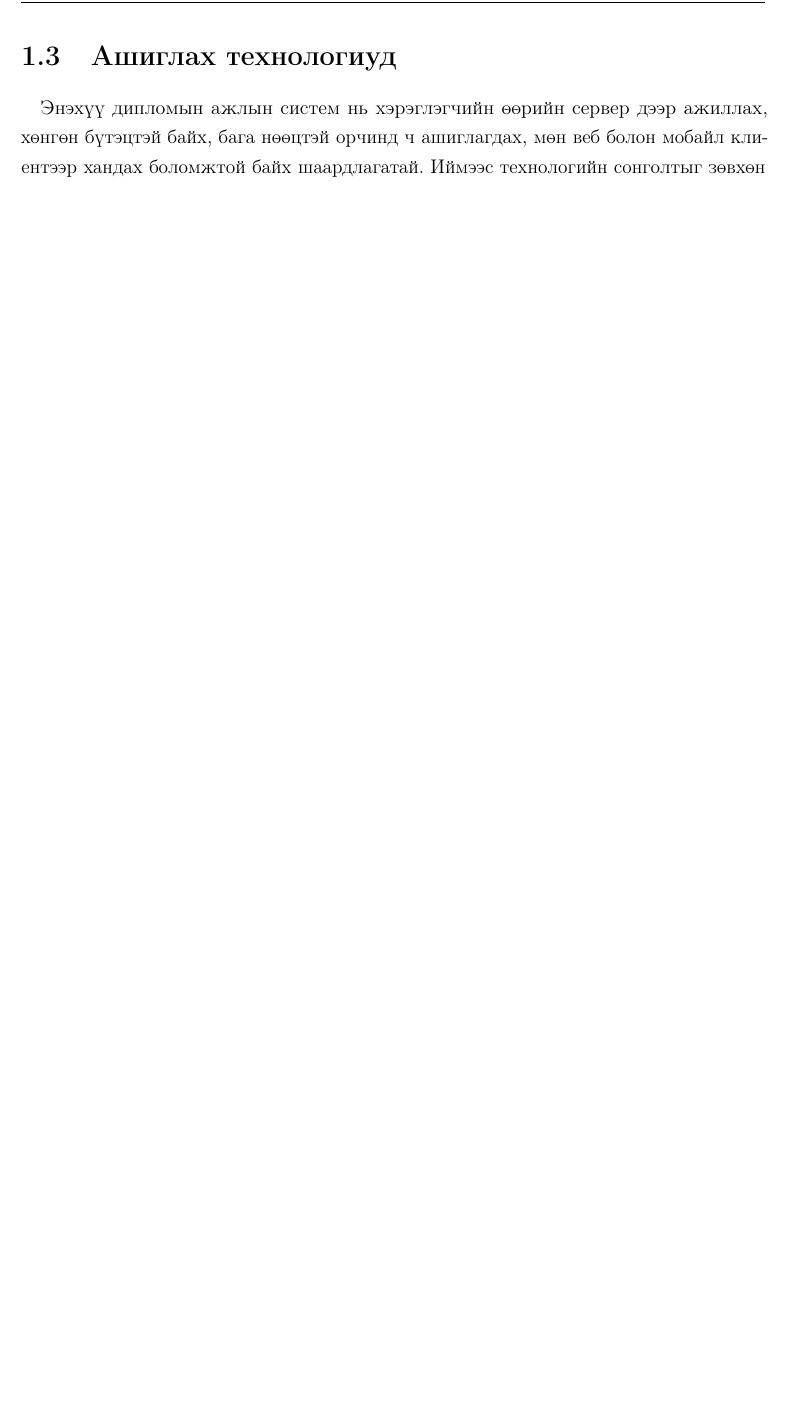
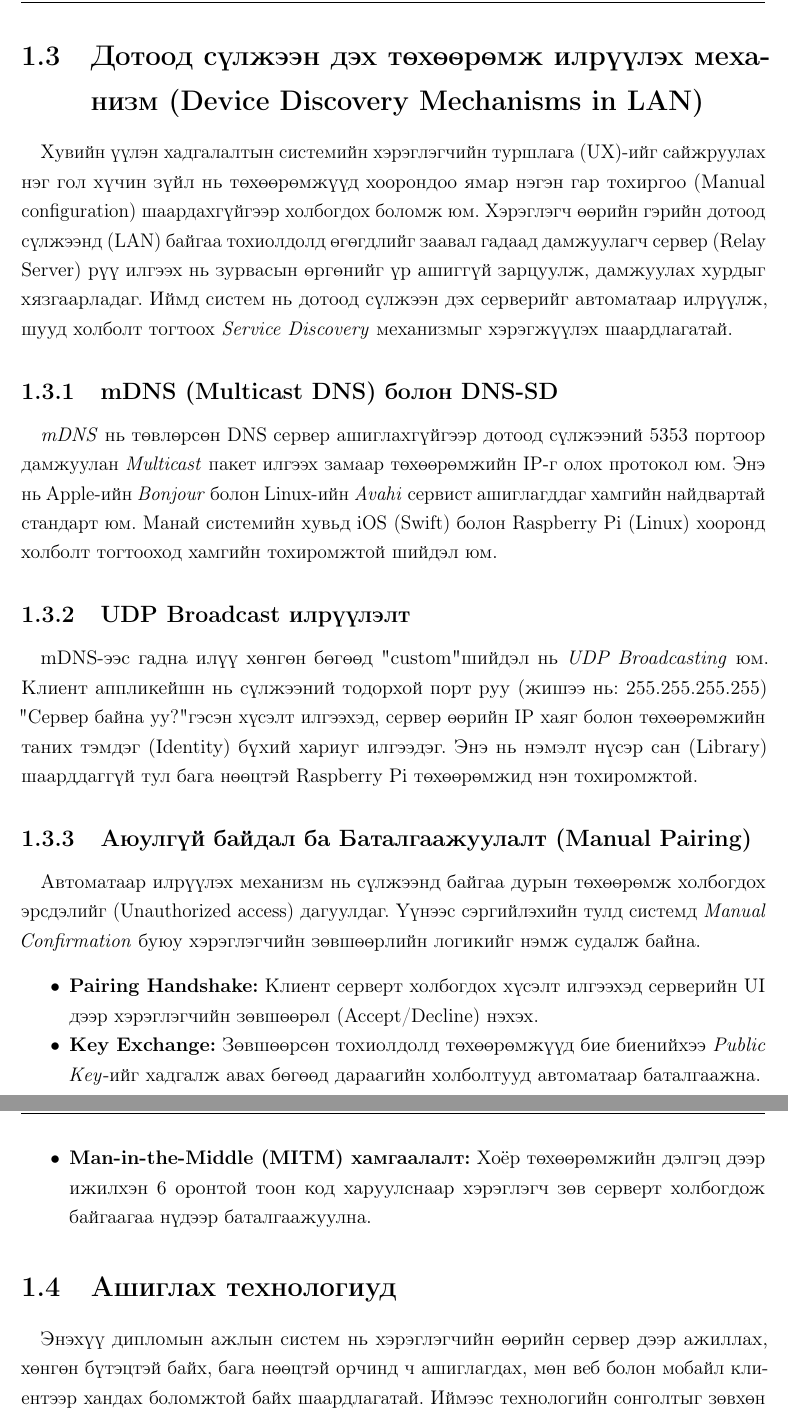
Before and after one commit to altai861/diploma-latex, a LaTeX thesis (main.tex, which reads Chapters/Chapter1.tex): part of page 32 of 84 before the commit and two parts of pages 32 and 33 of 85 after it, the two joined at a grey line, cut at the place of the change, the shorter picture padded with empty space. Compiled offline with pdfLaTeX.

Commit message:
ug usgiin aldaa zasav

```diff
--- a/Chapters/Chapter1.tex
+++ b/Chapters/Chapter1.tex
@@ -194,6 +194,31 @@ ownCloud өөрсдөө availability and scalability баримтдаа ийм
 \paragraph{}
 Дүгнэж хэлбэл, энэхүү дипломын ажлын хувьд \textbf{Nextcloud} нь хувийн өгөгдлөө өөрийн хяналт дор ажиллуулах хамгийн ойр жишээ болно. \textbf{oCIS} нь системийг цааш томруулж, илүү олон service-тэй болгох үед ямар архитектур хэрэгтэйг харуулна. Харин \textbf{Google Drive}-аас синк, өөрчлөлт хянах, файл сэргээх урсгалыг хэрхэн найдвартай зохион байгуулах санааг авах нь хамгийн тохиромжтой юм.
 
+
+\section{Дотоод сүлжээн дэх төхөөрөмж илрүүлэх механизм (Device Discovery Mechanisms in LAN)}
+\label{sec:lan-detection}
+
+\paragraph{}
+Хувийн үүлэн хадгалалтын системийн хэрэглэгчийн туршлага (UX)-ийг сайжруулах нэг гол хүчин зүйл нь төхөөрөмжүүд хоорондоо ямар нэгэн гар тохиргоо (Manual configuration) шаардахгүйгээр холбогдох боломж юм. Хэрэглэгч өөрийн гэрийн дотоод сүлжээнд (LAN) байгаа тохиолдолд өгөгдлийг заавал гадаад дамжуулагч сервер (Relay Server) рүү илгээх нь зурвасын өргөнийг үр ашиггүй зарцуулж, дамжуулах хурдыг хязгаарладаг. Иймд систем нь дотоод сүлжээн дэх серверийг автоматаар илрүүлж, шууд холболт тогтоох \textit{Service Discovery} механизмыг хэрэгжүүлэх шаардлагатай.
+
+\subsection{mDNS (Multicast DNS) болон DNS-SD}
+\paragraph{}
+\textit{mDNS} нь төвлөрсөн DNS сервер ашиглахгүйгээр дотоод сүлжээний 5353 портоор дамжуулан \textit{Multicast} пакет илгээх замаар төхөөрөмжийн IP-г олох протокол юм. Энэ нь Apple-ийн \textit{Bonjour} болон Linux-ийн \textit{Avahi} сервист ашиглагддаг хамгийн найдвартай стандарт юм. Манай системийн хувьд iOS (Swift) болон Raspberry Pi (Linux) хооронд холболт тогтооход хамгийн тохиромжтой шийдэл юм.
+
+\subsection{UDP Broadcast илрүүлэлт}
+\paragraph{}
+mDNS-ээс гадна илүү хөнгөн бөгөөд "custom" шийдэл нь \textit{UDP Broadcasting} юм. Клиент аппликейшн нь сүлжээний тодорхой порт руу (жишээ нь: 255.255.255.255) "Сервер байна уу?" гэсэн хүсэлт илгээхэд, сервер өөрийн IP хаяг болон төхөөрөмжийн таних тэмдэг (Identity) бүхий хариуг илгээдэг. Энэ нь нэмэлт нүсэр сан (Library) шаарддаггүй тул бага нөөцтэй Raspberry Pi төхөөрөмжид нэн тохиромжтой.
+
+\subsection{Аюулгүй байдал ба Баталгаажуулалт (Manual Pairing)}
+\paragraph{}
+Автоматаар илрүүлэх механизм нь сүлжээнд байгаа дурын төхөөрөмж холбогдох эрсдэлийг (Unauthorized access) дагуулдаг. Үүнээс сэргийлэхийн тулд системд \textit{Manual Confirmation} буюу хэрэглэгчийн зөвшөөрлийн логикийг нэмж судалж байна.
+\begin{itemize}
+\item \textbf{Pairing Handshake:} Клиент серверт холбогдох хүсэлт илгээхэд серверийн UI дээр хэрэглэгчийн зөвшөөрөл (Accept/Decline) нэхэх.
+\item \textbf{Key Exchange:} Зөвшөөрсөн тохиолдолд төхөөрөмжүүд бие биенийхээ \textit{Public Key}-ийг хадгалж авах бөгөөд дараагийн холболтууд автоматаар баталгаажна.
+\item \textbf{Man-in-the-Middle (MITM) хамгаалалт:} Хоёр төхөөрөмжийн дэлгэц дээр ижилхэн 6 оронтой тоон код харуулснаар хэрэглэгч зөв серверт холбогдож байгаагаа нүдээр баталгаажуулна.
+\end{itemize}
+
+
 \section{Ашиглах технологиуд}
 
 \paragraph{}
```
Also changed, not shown: FrontBackMatter/Plan-Review.tex (+3 -3 lines), main.bbl (deleted), 23 other files.
